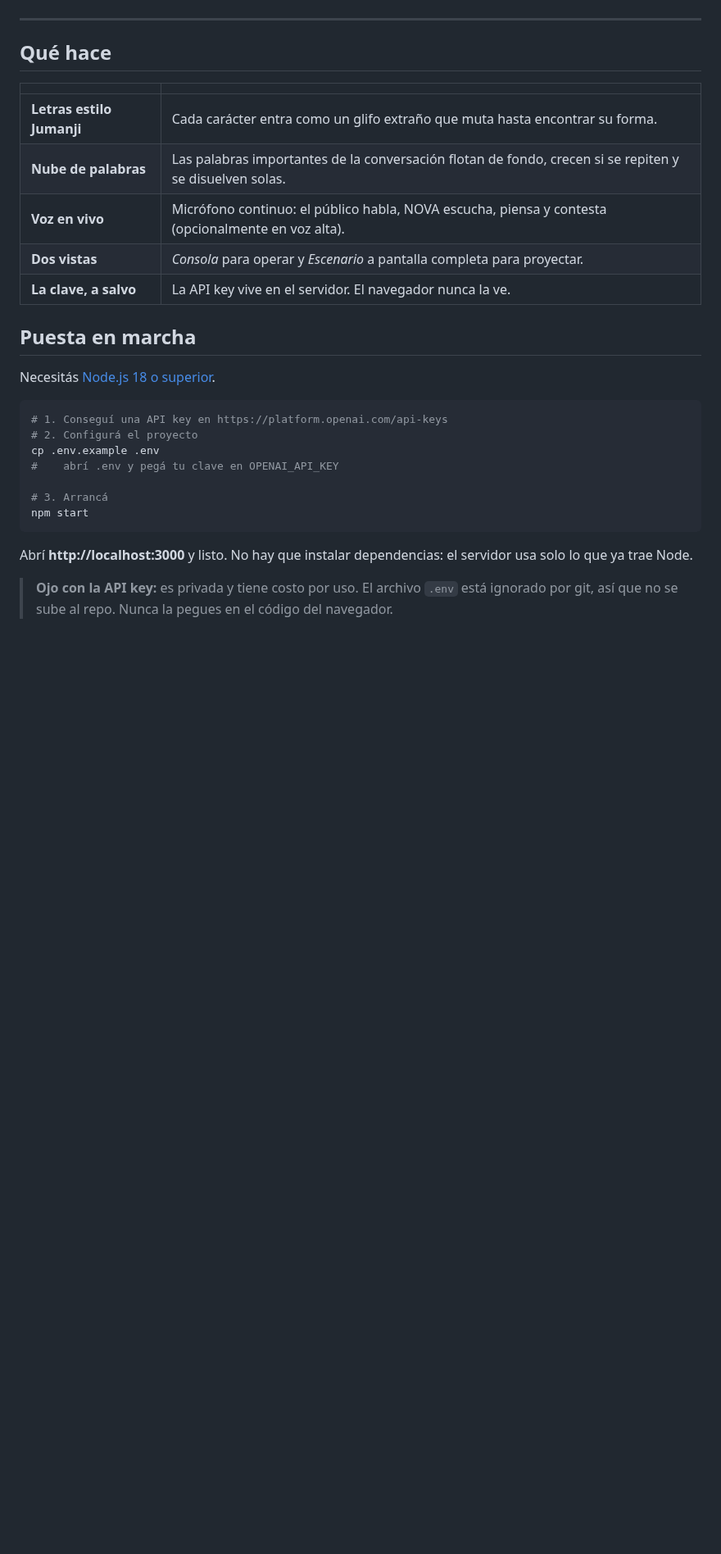
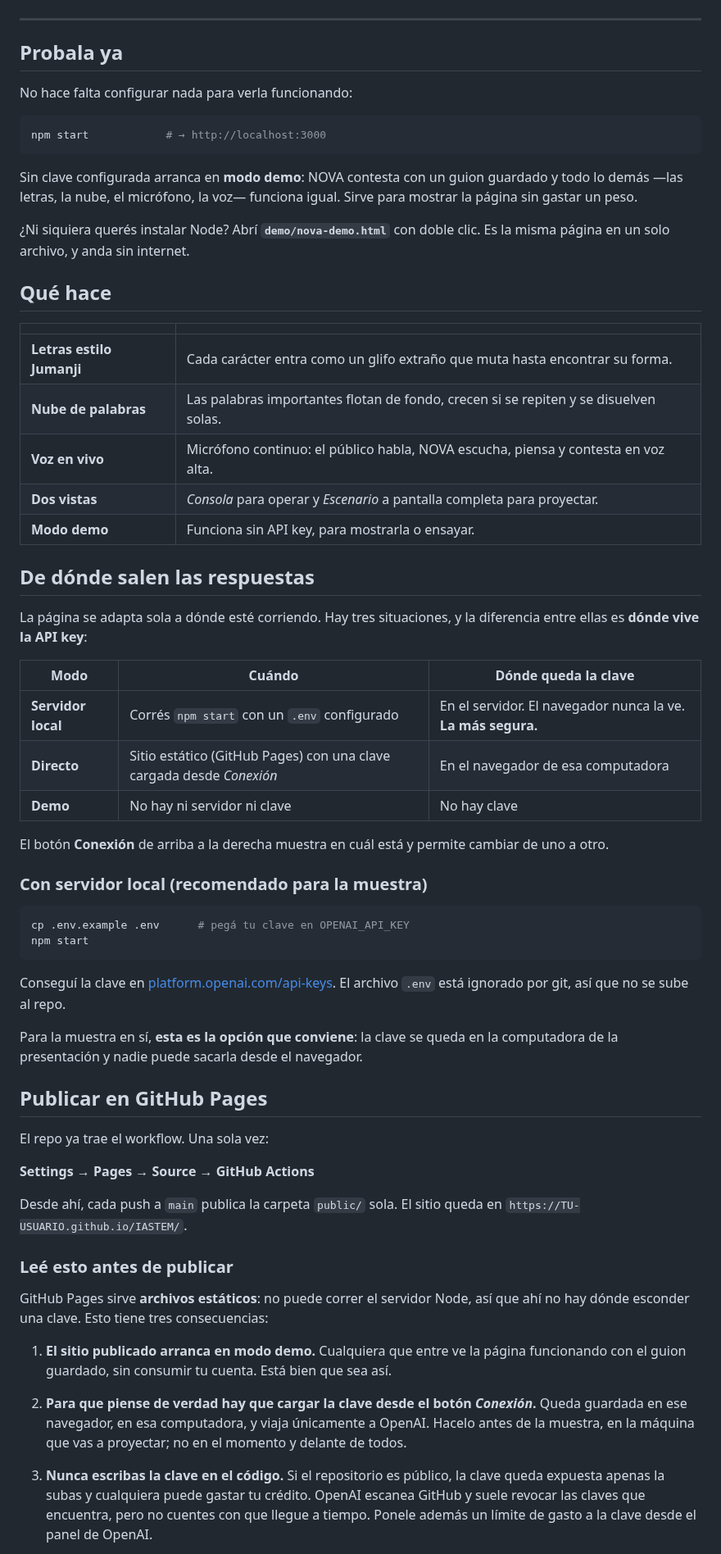
Before and after one commit to martinferreiraHCA/IASTEM, a Markdown page: README.md, the part around one of its changes. Shown at 82% size. GitHub-like rendering; blank space fills up the shorter version.

````diff
--- a/README.md
+++ b/README.md
@@ -8,33 +8,84 @@ mientras una nube de palabras va dibujando los temas de la charla.
 
 ---
 
+## Probala ya
+
+No hace falta configurar nada para verla funcionando:
+
+```bash
+npm start            # → http://localhost:3000
+```
+
+Sin clave configurada arranca en **modo demo**: NOVA contesta con un guion
+guardado y todo lo demás —las letras, la nube, el micrófono, la voz— funciona
+igual. Sirve para mostrar la página sin gastar un peso.
+
+¿Ni siquiera querés instalar Node? Abrí **`demo/nova-demo.html`** con doble
+clic. Es la misma página en un solo archivo, y anda sin internet.
+
 ## Qué hace
 
 | | |
 |---|---|
 | **Letras estilo Jumanji** | Cada carácter entra como un glifo extraño que muta hasta encontrar su forma. |
-| **Nube de palabras** | Las palabras importantes de la conversación flotan de fondo, crecen si se repiten y se disuelven solas. |
-| **Voz en vivo** | Micrófono continuo: el público habla, NOVA escucha, piensa y contesta (opcionalmente en voz alta). |
+| **Nube de palabras** | Las palabras importantes flotan de fondo, crecen si se repiten y se disuelven solas. |
+| **Voz en vivo** | Micrófono continuo: el público habla, NOVA escucha, piensa y contesta en voz alta. |
 | **Dos vistas** | *Consola* para operar y *Escenario* a pantalla completa para proyectar. |
-| **La clave, a salvo** | La API key vive en el servidor. El navegador nunca la ve. |
+| **Modo demo** | Funciona sin API key, para mostrarla o ensayar. |
 
-## Puesta en marcha
+## De dónde salen las respuestas
 
-Necesitás [Node.js 18 o superior](https://nodejs.org).
+La página se adapta sola a dónde esté corriendo. Hay tres situaciones, y la
+diferencia entre ellas es **dónde vive la API key**:
+
+| Modo | Cuándo | Dónde queda la clave |
+|---|---|---|
+| **Servidor local** | Corrés `npm start` con un `.env` configurado | En el servidor. El navegador nunca la ve. **La más segura.** |
+| **Directo** | Sitio estático (GitHub Pages) con una clave cargada desde *Conexión* | En el navegador de esa computadora |
+| **Demo** | No hay ni servidor ni clave | No hay clave |
+
+El botón **Conexión** de arriba a la derecha muestra en cuál está y permite
+cambiar de uno a otro.
+
+### Con servidor local (recomendado para la muestra)
 
 ```bash
-# 1. Conseguí una API key en https://platform.openai.com/api-keys
-# 2. Configurá el proyecto
-cp .env.example .env
-#    abrí .env y pegá tu clave en OPENAI_API_KEY
-
-# 3. Arrancá
+cp .env.example .env      # pegá tu clave en OPENAI_API_KEY
 npm start
 ```
 
-Abrí **http://localhost:3000** y listo. No hay que instalar dependencias: el
-servidor usa solo lo que ya trae Node.
+Conseguí la clave en [platform.openai.com/api-keys](https://platform.openai.com/api-keys).
+El archivo `.env` está ignorado por git, así que no se sube al repo.
 
-> **Ojo con la API key:** es privada y tiene costo por uso. El archivo `.env`
-> está ignorado por git, así que no se sube al repo. Nunca la pegues en el
-> código del navegador.
+Para la muestra en sí, **esta es la opción que conviene**: la clave se queda en
+la computadora de la presentación y nadie puede sacarla desde el navegador.
+
+## Publicar en GitHub Pages
+
+El repo ya trae el workflow. Una sola vez:
+
+**Settings → Pages → Source → GitHub Actions**
+
+Desde ahí, cada push a `main` publica la carpeta `public/` sola. El sitio queda
+en `https://TU-USUARIO.github.io/IASTEM/`.
+
+### Leé esto antes de publicar
+
+GitHub Pages sirve **archivos estáticos**: no puede correr el servidor Node, así
+que ahí no hay dónde esconder una clave. Esto tiene tres consecuencias:
+
+1. **El sitio publicado arranca en modo demo.** Cualquiera que entre ve la
+   página funcionando con el guion guardado, sin consumir tu cuenta. Está bien
+   que sea así.
+
+2. **Para que piense de verdad hay que cargar la clave desde el botón
+   *Conexión*.** Queda guardada en ese navegador, en esa computadora, y viaja
+   únicamente a OpenAI. Hacelo antes de la muestra, en la máquina que vas a
+   proyectar; no en el momento y delante de todos.
+
+3. **Nunca escribas la clave en el código.** Si el repositorio es público, la
+   clave queda expuesta apenas la subas y cualquiera puede gastar tu crédito.
+   OpenAI escanea GitHub y suele revocar las claves que encuentra, pero no
+   cuentes con que llegue a tiempo. Ponele además un límite de gasto a la clave
+   desde el panel de OpenAI.
+
````
Also changed, not shown: other parts of README.md (+69 -54 lines), docs/conexion.png (added), docs/consola.png, 13 other files.
